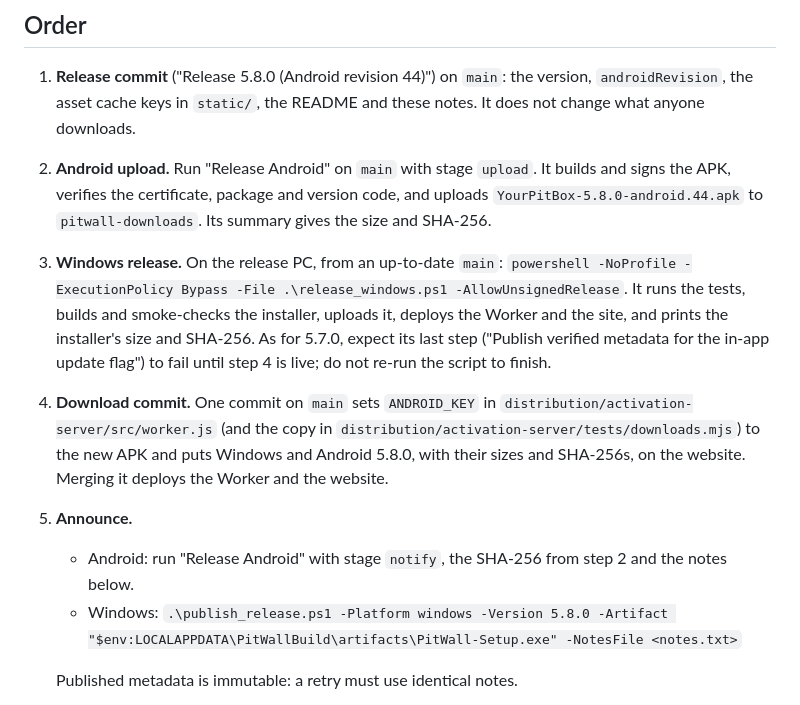
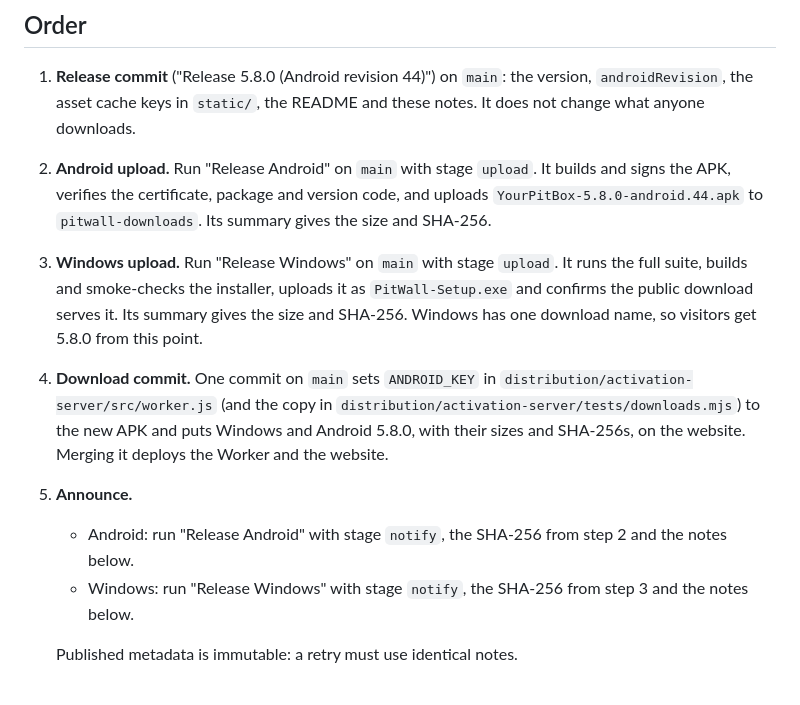
Before and after one commit to scottsart1/Pit-box, a Markdown page: docs/release-plan-5.8.0.md, the part around the change. Rendered like a GitHub page.

Commit message:
Release 5.8.0 for Windows from GitHub Actions
Steps 3 and 5 of the 5.8.0 plan use the Release Windows workflow instead of the release PC.

Co-Authored-By: Claude Opus 5.5 <noreply@anthropic.com>

```diff
--- a/docs/release-plan-5.8.0.md
+++ b/docs/release-plan-5.8.0.md
@@ -42,13 +42,11 @@ any APK whose certificate SHA-256 is not
    It builds and signs the APK, verifies the certificate, package and
    version code, and uploads `YourPitBox-5.8.0-android.44.apk` to
    `pitwall-downloads`. Its summary gives the size and SHA-256.
-3. **Windows release.** On the release PC, from an up-to-date `main`:
-   `powershell -NoProfile -ExecutionPolicy Bypass -File .\release_windows.ps1 -AllowUnsignedRelease`.
-   It runs the tests, builds and smoke-checks the installer, uploads it,
-   deploys the Worker and the site, and prints the installer's size and
-   SHA-256. As for 5.7.0, expect its last step ("Publish verified metadata
-   for the in-app update flag") to fail until step 4 is live; do not re-run
-   the script to finish.
+3. **Windows upload.** Run "Release Windows" on `main` with stage `upload`.
+   It runs the full suite, builds and smoke-checks the installer, uploads it
+   as `PitWall-Setup.exe` and confirms the public download serves it. Its
+   summary gives the size and SHA-256. Windows has one download name, so
+   visitors get 5.8.0 from this point.
 4. **Download commit.** One commit on `main` sets `ANDROID_KEY` in
    `distribution/activation-server/src/worker.js` (and the copy in
    `distribution/activation-server/tests/downloads.mjs`) to the new APK and
@@ -57,7 +55,8 @@ any APK whose certificate SHA-256 is not
 5. **Announce.**
    - Android: run "Release Android" with stage `notify`, the SHA-256 from
      step 2 and the notes below.
-   - Windows: `.\publish_release.ps1 -Platform windows -Version 5.8.0 -Artifact "$env:LOCALAPPDATA\PitWallBuild\artifacts\PitWall-Setup.exe" -NotesFile <notes.txt>`
+   - Windows: run "Release Windows" with stage `notify`, the SHA-256 from
+     step 3 and the notes below.
 
    Published metadata is immutable: a retry must use identical notes.
 6. **Verify.** The Worker's `/releases?platform=windows` and
```
